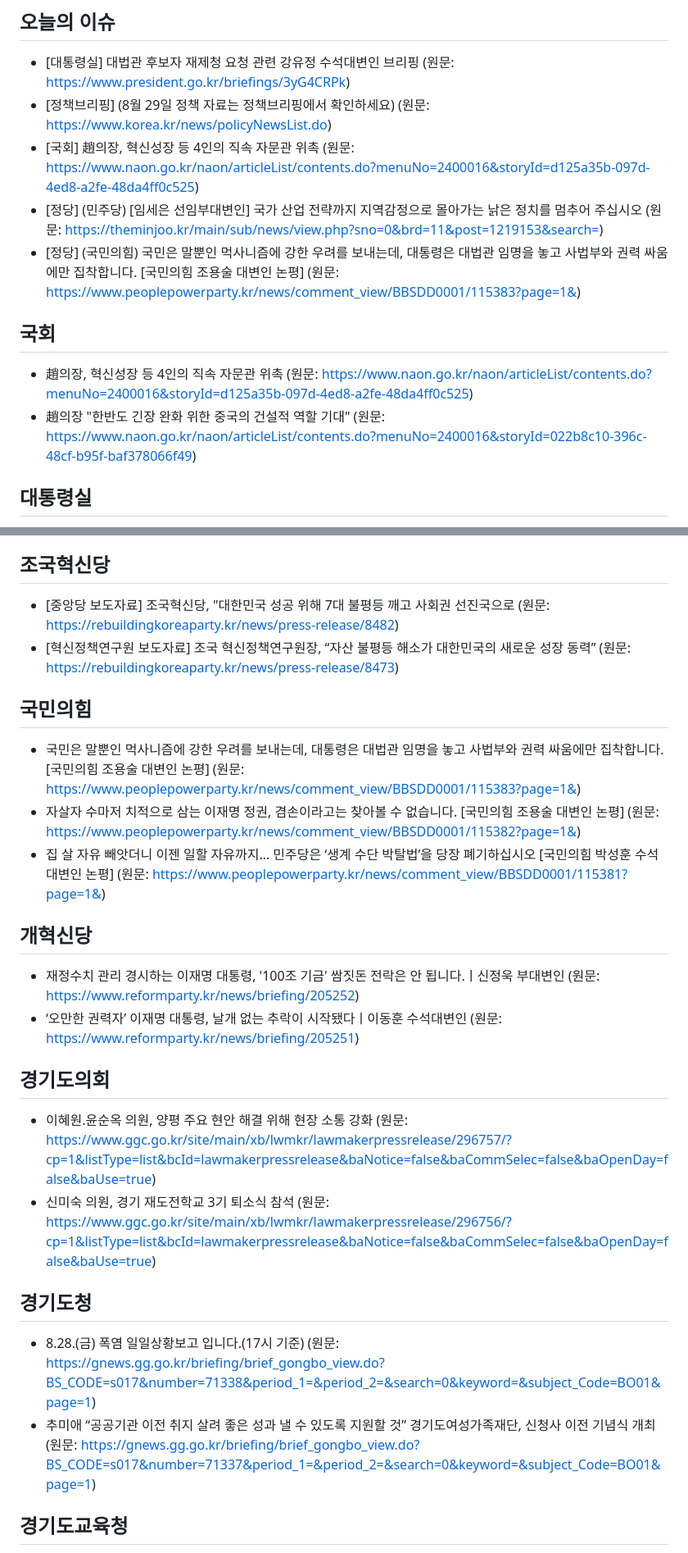
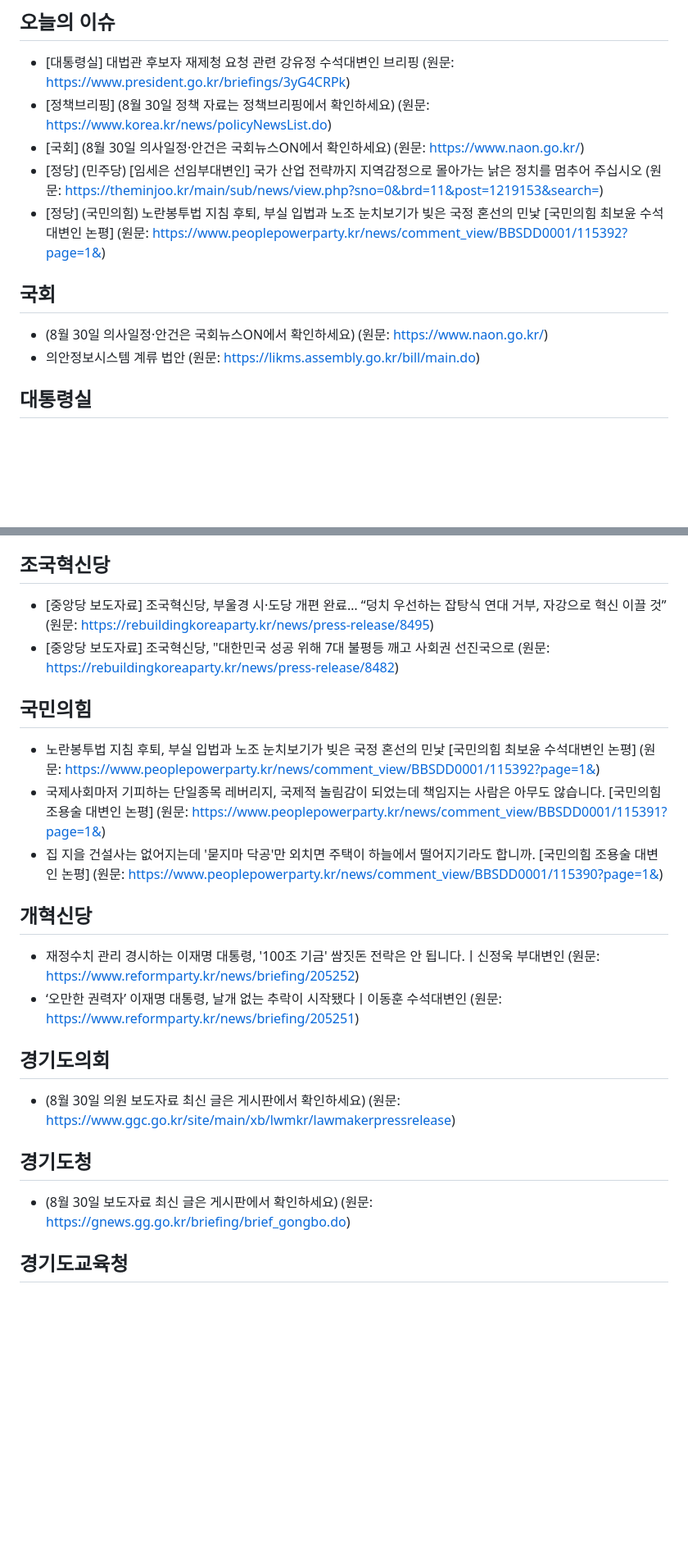
Before and after one commit to hy9510-collab/party-briefing, a Markdown page: 정당정책_오늘내용.md, 2 parts joined by grey strips. Shown at 82% size. GitHub-like rendering; blank space fills up the shorter version.

Commit message:
auto: 2026-08-30 브리핑 갱신

```diff
--- a/정당정책_오늘내용.md
+++ b/정당정책_오늘내용.md
@@ -5,14 +5,14 @@
 
 ## 오늘의 이슈
 - [대통령실] 대법관 후보자 재제청 요청 관련 강유정 수석대변인 브리핑 (원문: https://www.president.go.kr/briefings/3yG4CRPk)
-- [정책브리핑] (8월 29일 정책 자료는 정책브리핑에서 확인하세요) (원문: https://www.korea.kr/news/policyNewsList.do)
-- [국회] 趙의장, 혁신성장 등 4인의 직속 자문관 위촉 (원문: https://www.naon.go.kr/naon/articleList/contents.do?menuNo=2400016&storyId=d125a35b-097d-4ed8-a2fe-48da4ff0c525)
+- [정책브리핑] (8월 30일 정책 자료는 정책브리핑에서 확인하세요) (원문: https://www.korea.kr/news/policyNewsList.do)
+- [국회] (8월 30일 의사일정·안건은 국회뉴스ON에서 확인하세요) (원문: https://www.naon.go.kr/)
 - [정당] (민주당) [임세은 선임부대변인] 국가 산업 전략까지 지역감정으로 몰아가는 낡은 정치를 멈추어 주십시오 (원문: https://theminjoo.kr/main/sub/news/view.php?sno=0&brd=11&post=1219153&search=)
-- [정당] (국민의힘) 국민은 말뿐인 먹사니즘에 강한 우려를 보내는데, 대통령은 대법관 임명을 놓고 사법부와 권력 싸움에만 집착합니다. [국민의힘 조용술 대변인 논평] (원문: https://www.peoplepowerparty.kr/news/comment_view/BBSDD0001/115383?page=1&)
+- [정당] (국민의힘) 노란봉투법 지침 후퇴, 부실 입법과 노조 눈치보기가 빚은 국정 혼선의 민낯 [국민의힘 최보윤 수석대변인 논평] (원문: https://www.peoplepowerparty.kr/news/comment_view/BBSDD0001/115392?page=1&)
 
 ## 국회
-- 趙의장, 혁신성장 등 4인의 직속 자문관 위촉 (원문: https://www.naon.go.kr/naon/articleList/contents.do?menuNo=2400016&storyId=d125a35b-097d-4ed8-a2fe-48da4ff0c525)
-- 趙의장 "한반도 긴장 완화 위한 중국의 건설적 역할 기대" (원문: https://www.naon.go.kr/naon/articleList/contents.do?menuNo=2400016&storyId=022b8c10-396c-48cf-b95f-baf378066f49)
+- (8월 30일 의사일정·안건은 국회뉴스ON에서 확인하세요) (원문: https://www.naon.go.kr/)
+- 의안정보시스템 계류 법안 (원문: https://likms.assembly.go.kr/bill/main.do)
 
 ## 대통령실
 - 대법관 후보자 재제청 요청 관련 강유정 수석대변인 브리핑 (원문: https://www.president.go.kr/briefings/3yG4CRPk)
@@ -28,24 +28,22 @@
 - [임세은 선임부대변인] 언론의 검증을 소송으로 ‘입틀막’ 하려는 오세훈 시장, 서울시 예산이 개인 쌈지돈입니까 (원문: https://theminjoo.kr/main/sub/news/view.php?sno=0&brd=11&post=1219067&search=)
 
 ## 조국혁신당
+- [중앙당 보도자료] 조국혁신당, 부울경 시·도당 개편 완료… “덩치 우선하는 잡탕식 연대 거부, 자강으로 혁신 이끌 것” (원문: https://rebuildingkoreaparty.kr/news/press-release/8495)
 - [중앙당 보도자료] 조국혁신당, "대한민국 성공 위해 7대 불평등 깨고 사회권 선진국으로 (원문: https://rebuildingkoreaparty.kr/news/press-release/8482)
-- [혁신정책연구원 보도자료] 조국 혁신정책연구원장, “자산 불평등 해소가 대한민국의 새로운 성장 동력” (원문: https://rebuildingkoreaparty.kr/news/press-release/8473)
 
 ## 국민의힘
-- 국민은 말뿐인 먹사니즘에 강한 우려를 보내는데, 대통령은 대법관 임명을 놓고 사법부와 권력 싸움에만 집착합니다. [국민의힘 조용술 대변인 논평] (원문: https://www.peoplepowerparty.kr/news/comment_view/BBSDD0001/115383?page=1&)
-- 자살자 수마저 치적으로 삼는 이재명 정권, 겸손이라고는 찾아볼 수 없습니다. [국민의힘 조용술 대변인 논평] (원문: https://www.peoplepowerparty.kr/news/comment_view/BBSDD0001/115382?page=1&)
-- 집 살 자유 빼앗더니 이젠 일할 자유까지… 민주당은 ‘생계 수단 박탈법’을 당장 폐기하십시오 [국민의힘 박성훈 수석대변인 논평] (원문: https://www.peoplepowerparty.kr/news/comment_view/BBSDD0001/115381?page=1&)
+- 노란봉투법 지침 후퇴, 부실 입법과 노조 눈치보기가 빚은 국정 혼선의 민낯 [국민의힘 최보윤 수석대변인 논평] (원문: https://www.peoplepowerparty.kr/news/comment_view/BBSDD0001/115392?page=1&)
+- 국제사회마저 기피하는 단일종목 레버리지, 국제적 놀림감이 되었는데 책임지는 사람은 아무도 않습니다. [국민의힘 조용술 대변인 논평] (원문: https://www.peoplepowerparty.kr/news/comment_view/BBSDD0001/115391?page=1&)
+- 집 지을 건설사는 없어지는데 '묻지마 닥공'만 외치면 주택이 하늘에서 떨어지기라도 합니까. [국민의힘 조용술 대변인 논평] (원문: https://www.peoplepowerparty.kr/news/comment_view/BBSDD0001/115390?page=1&)
 
 ## 개혁신당
 - 재정수치 관리 경시하는 이재명 대통령, '100조 기금' 쌈짓돈 전락은 안 됩니다.ㅣ신정욱 부대변인 (원문: https://www.reformparty.kr/news/briefing/205252)
 - ‘오만한 권력자’ 이재명 대통령, 날개 없는 추락이 시작됐다ㅣ이동훈 수석대변인 (원문: https://www.reformparty.kr/news/briefing/205251)
 
 ## 경기도의회
-- 이혜원.윤순옥 의원, 양평 주요 현안 해결 위해 현장 소통 강화 (원문: https://www.ggc.go.kr/site/main/xb/lwmkr/lawmakerpressrelease/296757/?cp=1&listType=list&bcId=lawmakerpressrelease&baNotice=false&baCommSelec=false&baOpenDay=false&baUse=true)
-- 신미숙 의원, 경기 재도전학교 3기 퇴소식 참석 (원문: https://www.ggc.go.kr/site/main/xb/lwmkr/lawmakerpressrelease/296756/?cp=1&listType=list&bcId=lawmakerpressrelease&baNotice=false&baCommSelec=false&baOpenDay=false&baUse=true)
+- (8월 30일 의원 보도자료 최신 글은 게시판에서 확인하세요) (원문: https://www.ggc.go.kr/site/main/xb/lwmkr/lawmakerpressrelease)
 
 ## 경기도청
-- 8.28.(금) 폭염 일일상황보고 입니다.(17시 기준) (원문: https://gnews.gg.go.kr/briefing/brief_gongbo_view.do?BS_CODE=s017&number=71338&period_1=&period_2=&search=0&keyword=&subject_Code=BO01&page=1)
-- 추미애 “공공기관 이전 취지 살려 좋은 성과 낼 수 있도록 지원할 것” 경기도여성가족재단, 신청사 이전 기념식 개최 (원문: https://gnews.gg.go.kr/briefing/brief_gongbo_view.do?BS_CODE=s017&number=71337&period_1=&period_2=&search=0&keyword=&subject_Code=BO01&page=1)
+- (8월 30일 보도자료 최신 글은 게시판에서 확인하세요) (원문: https://gnews.gg.go.kr/briefing/brief_gongbo.do)
 
 ## 경기도교육청
```
Also changed, not shown: other parts of 정당정책_오늘내용.md (+3 -3 lines).
